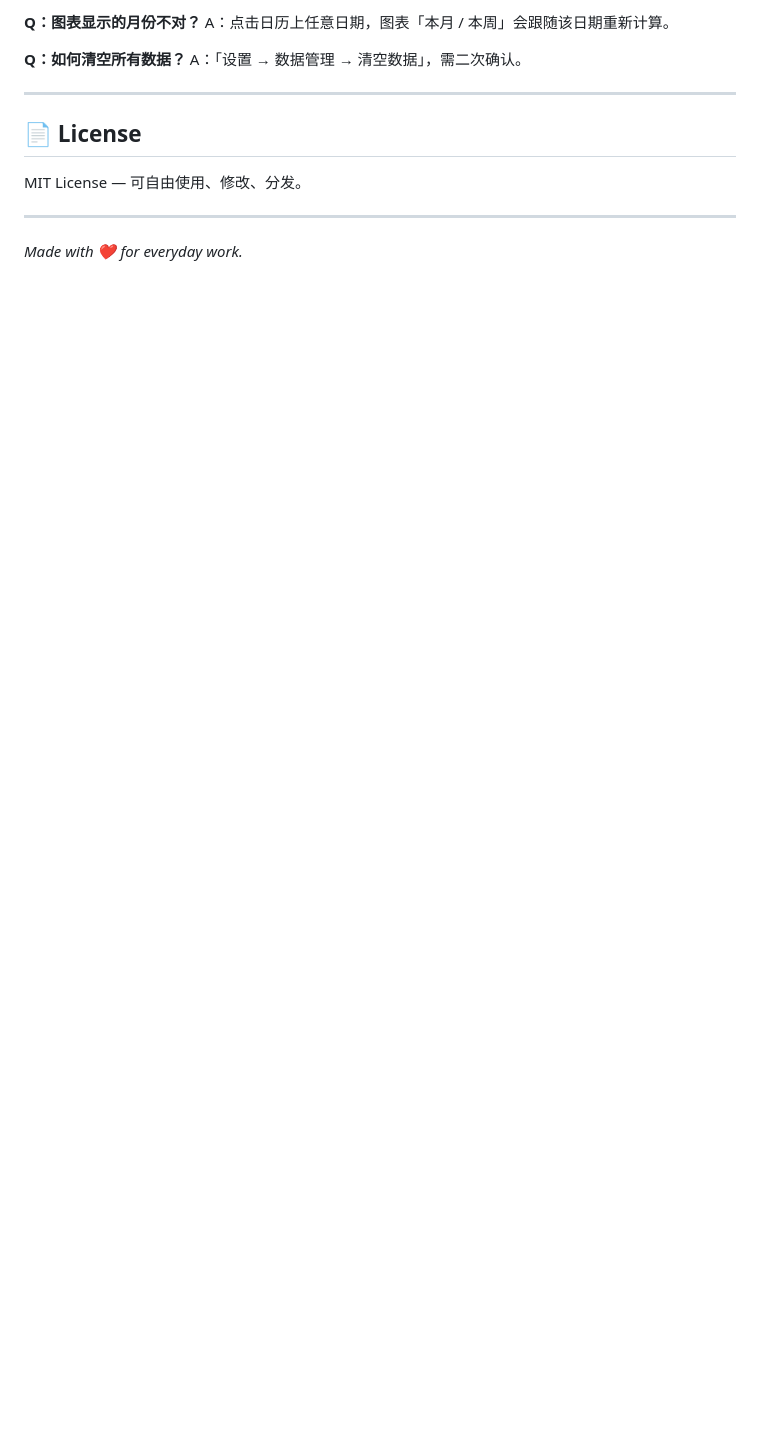
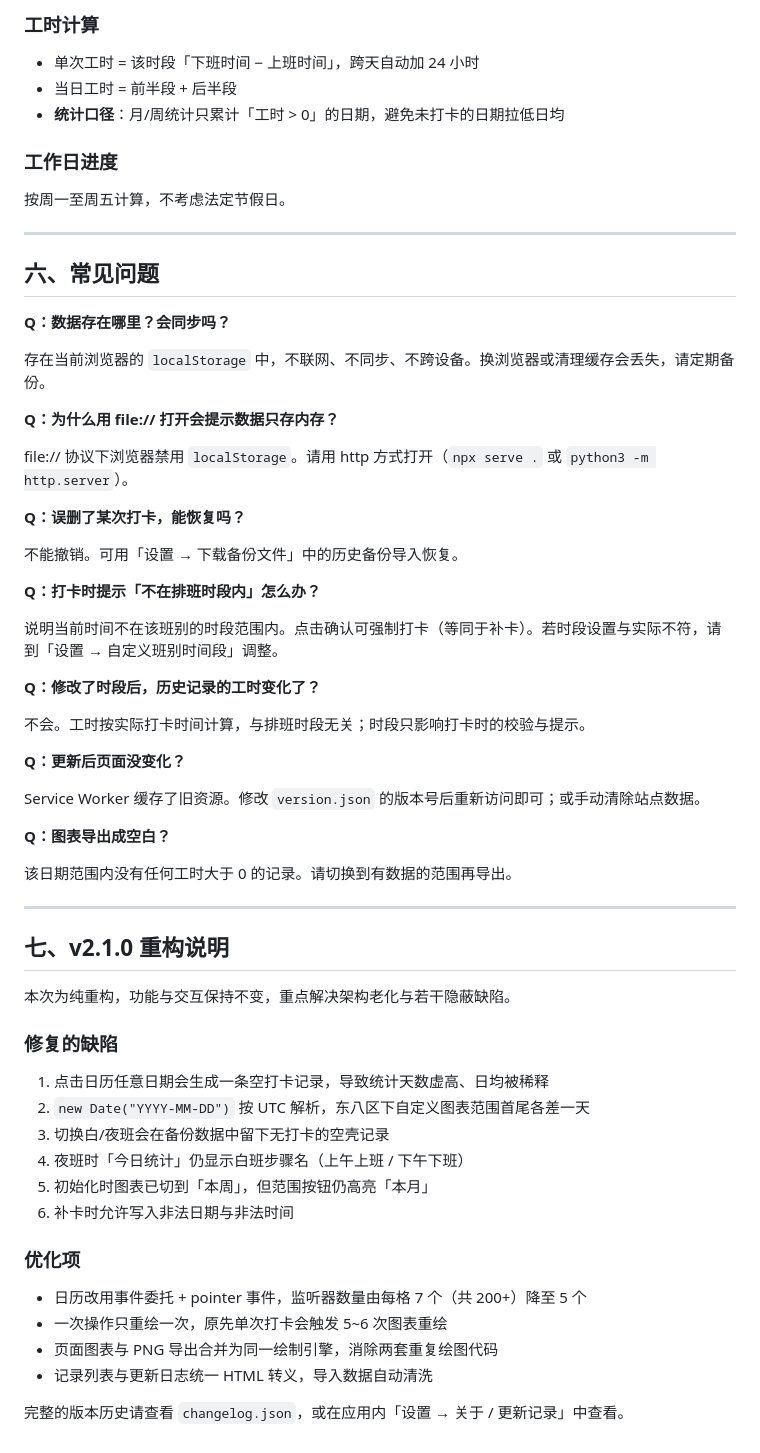
Before and after one commit to lc234c/timelog, a Markdown page: README.md, the part around one of its changes. Drawn GitHub-style; blank space fills up the shorter version.

```diff
--- a/README.md
+++ b/README.md
@@ -146,16 +156,66 @@ A：直接打卡即可。凌晨时段（00:00~05:59）会自动归属到前一
 
-**Q：图表显示的月份不对？**
-A：点击日历上任意日期，图表「本月 / 本周」会跟随该日期重新计算。
+### 工时计算
 
-**Q：如何清空所有数据？**
-A：「设置 → 数据管理 → 清空数据」，需二次确认。
+- 单次工时 = 该时段「下班时间 − 上班时间」，跨天自动加 24 小时
+- 当日工时 = 前半段 + 后半段
+- **统计口径**：月/周统计只累计「工时 > 0」的日期，避免未打卡的日期拉低日均
+
+### 工作日进度
+
+按周一至周五计算，不考虑法定节假日。
 
 ---
 
-## 📄 License
+## 六、常见问题
 
-MIT License — 可自由使用、修改、分发。
+**Q：数据存在哪里？会同步吗？**
+
+存在当前浏览器的 `localStorage` 中，不联网、不同步、不跨设备。换浏览器或清理缓存会丢失，请定期备份。
+
+**Q：为什么用 file:// 打开会提示数据只存内存？**
+
+file:// 协议下浏览器禁用 `localStorage`。请用 http 方式打开（`npx serve .` 或 `python3 -m http.server`）。
+
+**Q：误删了某次打卡，能恢复吗？**
+
+不能撤销。可用「设置 → 下载备份文件」中的历史备份导入恢复。
+
+**Q：打卡时提示「不在排班时段内」怎么办？**
+
+说明当前时间不在该班别的时段范围内。点击确认可强制打卡（等同于补卡）。若时段设置与实际不符，请到「设置 → 自定义班别时间段」调整。
+
+**Q：修改了时段后，历史记录的工时变化了？**
+
+不会。工时按实际打卡时间计算，与排班时段无关；时段只影响打卡时的校验与提示。
+
+**Q：更新后页面没变化？**
+
+Service Worker 缓存了旧资源。修改 `version.json` 的版本号后重新访问即可；或手动清除站点数据。
+
+**Q：图表导出成空白？**
+
+该日期范围内没有任何工时大于 0 的记录。请切换到有数据的范围再导出。
 
 ---
 
-*Made with ❤️ for everyday work.*
+## 七、v2.1.0 重构说明
+
+本次为纯重构，功能与交互保持不变，重点解决架构老化与若干隐蔽缺陷。
+
+### 修复的缺陷
+
+1. 点击日历任意日期会生成一条空打卡记录，导致统计天数虚高、日均被稀释
+2. `new Date("YYYY-MM-DD")` 按 UTC 解析，东八区下自定义图表范围首尾各差一天
+3. 切换白/夜班会在备份数据中留下无打卡的空壳记录
+4. 夜班时「今日统计」仍显示白班步骤名（上午上班 / 下午下班）
+5. 初始化时图表已切到「本周」，但范围按钮仍高亮「本月」
+6. 补卡时允许写入非法日期与非法时间
+
+### 优化项
+
+- 日历改用事件委托 + pointer 事件，监听器数量由每格 7 个（共 200+）降至 5 个
+- 一次操作只重绘一次，原先单次打卡会触发 5~6 次图表重绘
+- 页面图表与 PNG 导出合并为同一绘制引擎，消除两套重复绘图代码
+- 记录列表与更新日志统一 HTML 转义，导入数据自动清洗
+
+完整的版本历史请查看 `changelog.json`，或在应用内「设置 → 关于 / 更新记录」中查看。
```
Also changed, not shown: other parts of README.md (+113 -103 lines).
